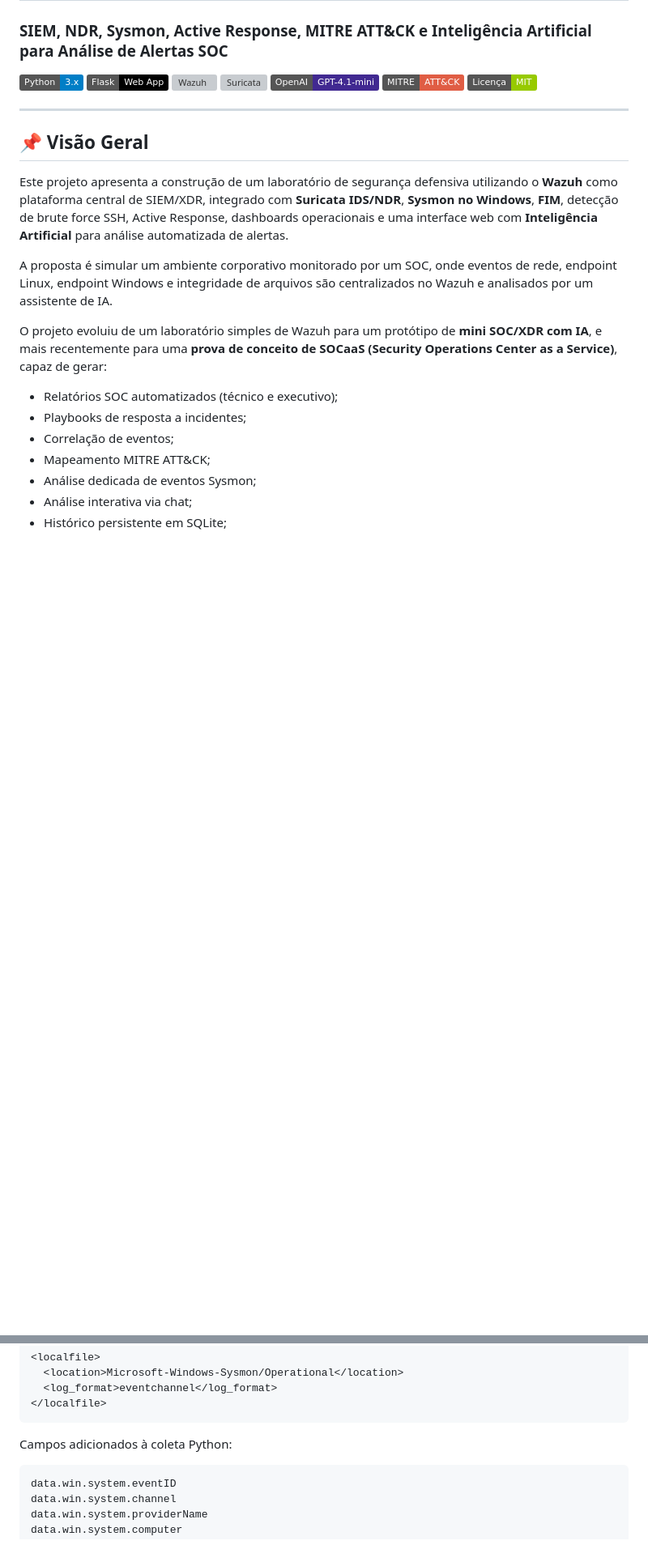
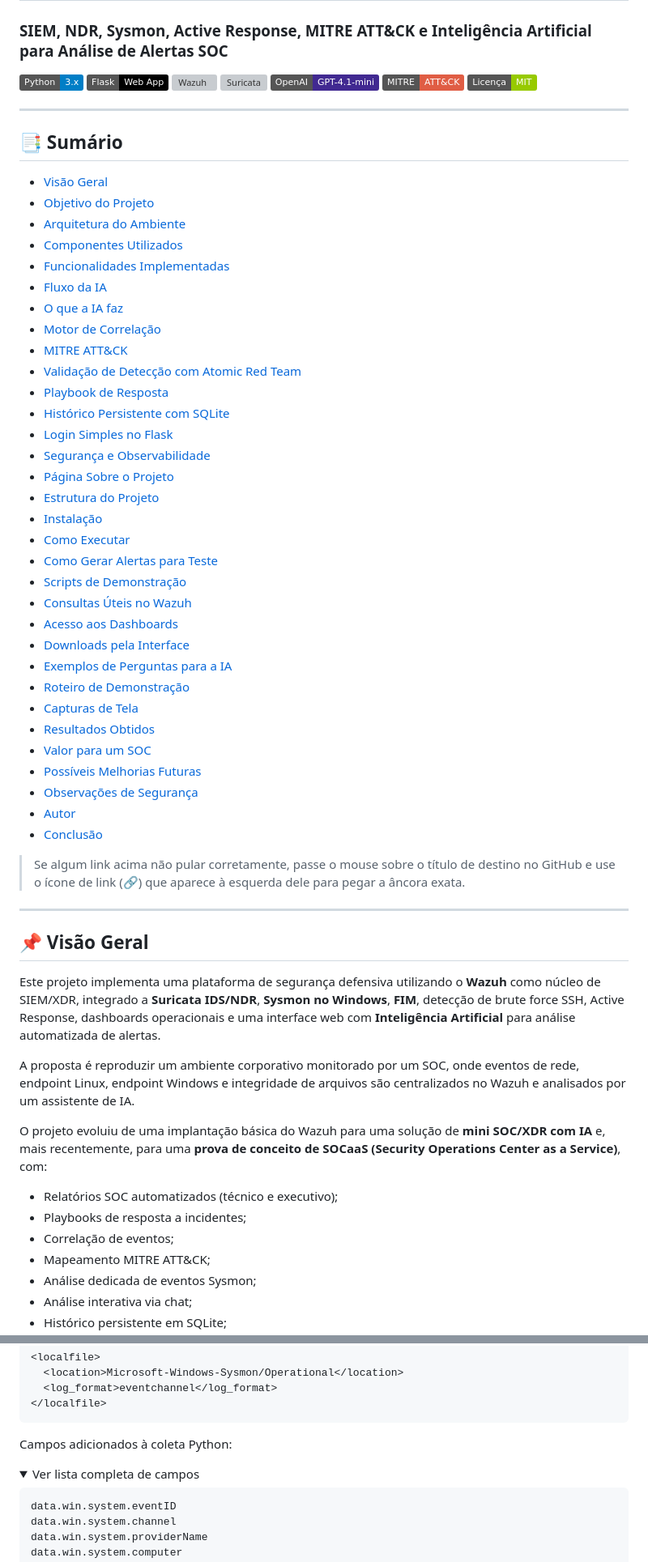
Before and after one commit to brunoneemias/wazuh-ai-soc-lab, a Markdown page: README.md, 2 parts joined by grey strips. Shown at 81% size. Drawn GitHub-style; folded sections open; badges without logos; blank space fills up the shorter version; grey boxes are pictures that could not be loaded.

````diff
--- a/README.md
+++ b/README.md
@@ -12,13 +12,52 @@
 
 ---
 
+## 📑 Sumário
+
+- [Visão Geral](#-visão-geral)
+- [Objetivo do Projeto](#-objetivo-do-projeto)
+- [Arquitetura do Ambiente](#-arquitetura-do-ambiente)
+- [Componentes Utilizados](#-componentes-utilizados)
+- [Funcionalidades Implementadas](#-funcionalidades-implementadas)
+- [Fluxo da IA](#-fluxo-da-ia)
+- [O que a IA faz](#-o-que-a-ia-faz)
+- [Motor de Correlação](#-motor-de-correlação)
+- [MITRE ATT&CK](#-mitre-attck)
+- [Validação de Detecção com Atomic Red Team](#-validação-de-detecção-com-atomic-red-team)
+- [Playbook de Resposta](#-playbook-de-resposta)
+- [Histórico Persistente com SQLite](#️-histórico-persistente-com-sqlite)
+- [Login Simples no Flask](#-login-simples-no-flask)
+- [Segurança e Observabilidade](#️-segurança-e-observabilidade)
+- [Página Sobre o Projeto](#-página-sobre-o-projeto)
+- [Estrutura do Projeto](#-estrutura-do-projeto)
+- [Instalação](#️-instalação)
+- [Como Executar](#️-como-executar)
+- [Como Gerar Alertas para Teste](#-como-gerar-alertas-para-teste)
+- [Scripts de Demonstração](#-scripts-de-demonstração)
+- [Consultas Úteis no Wazuh](#-consultas-úteis-no-wazuh)
+- [Acesso aos Dashboards](#-acesso-aos-dashboards)
+- [Downloads pela Interface](#-downloads-pela-interface)
+- [Exemplos de Perguntas para a IA](#-exemplos-de-perguntas-para-a-ia)
+- [Roteiro de Demonstração](#-roteiro-de-demonstração)
+- [Capturas de Tela](#️-capturas-de-tela)
+- [Resultados Obtidos](#-resultados-obtidos)
+- [Valor para um SOC](#-valor-para-um-soc)
+- [Possíveis Melhorias Futuras](#-possíveis-melhorias-futuras)
+- [Observações de Segurança](#️-observações-de-segurança)
+- [Autor](#-autor)
+- [Conclusão](#-conclusão)
+
+> Se algum link acima não pular corretamente, passe o mouse sobre o título de destino no GitHub e use o ícone de link (🔗) que aparece à esquerda dele para pegar a âncora exata.
+
+---
+
 ## 📌 Visão Geral
 
-Este projeto apresenta a construção de um laboratório de segurança defensiva utilizando o **Wazuh** como plataforma central de SIEM/XDR, integrado com **Suricata IDS/NDR**, **Sysmon no Windows**, **FIM**, detecção de brute force SSH, Active Response, dashboards operacionais e uma interface web com **Inteligência Artificial** para análise automatizada de alertas.
+Este projeto implementa uma plataforma de segurança defensiva utilizando o **Wazuh** como núcleo de SIEM/XDR, integrado a **Suricata IDS/NDR**, **Sysmon no Windows**, **FIM**, detecção de brute force SSH, Active Response, dashboards operacionais e uma interface web com **Inteligência Artificial** para análise automatizada de alertas.
 
-A proposta é simular um ambiente corporativo monitorado por um SOC, onde eventos de rede, endpoint Linux, endpoint Windows e integridade de arquivos são centralizados no Wazuh e analisados por um assistente de IA.
+A proposta é reproduzir um ambiente corporativo monitorado por um SOC, onde eventos de rede, endpoint Linux, endpoint Windows e integridade de arquivos são centralizados no Wazuh e analisados por um assistente de IA.
 
-O projeto evoluiu de um laboratório simples de Wazuh para um protótipo de **mini SOC/XDR com IA**, e mais recentemente para uma **prova de conceito de SOCaaS (Security Operations Center as a Service)**, capaz de gerar:
+O projeto evoluiu de uma implantação básica do Wazuh para uma solução de **mini SOC/XDR com IA** e, mais recentemente, para uma **prova de conceito de SOCaaS (Security Operations Center as a Service)**, com:
 
 - Relatórios SOC automatizados (técnico e executivo);
 - Playbooks de resposta a incidentes;
@@ -351,6 +388,9 @@ Configuração adicionada ao agente Wazuh no Windows:
 
 Campos adicionados à coleta Python:
 
+<details>
+<summary>Ver lista completa de campos</summary>
+
 ```text
 data.win.system.eventID
 data.win.system.channel
````
Also changed, not shown: other parts of README.md (+30 -49 lines).
